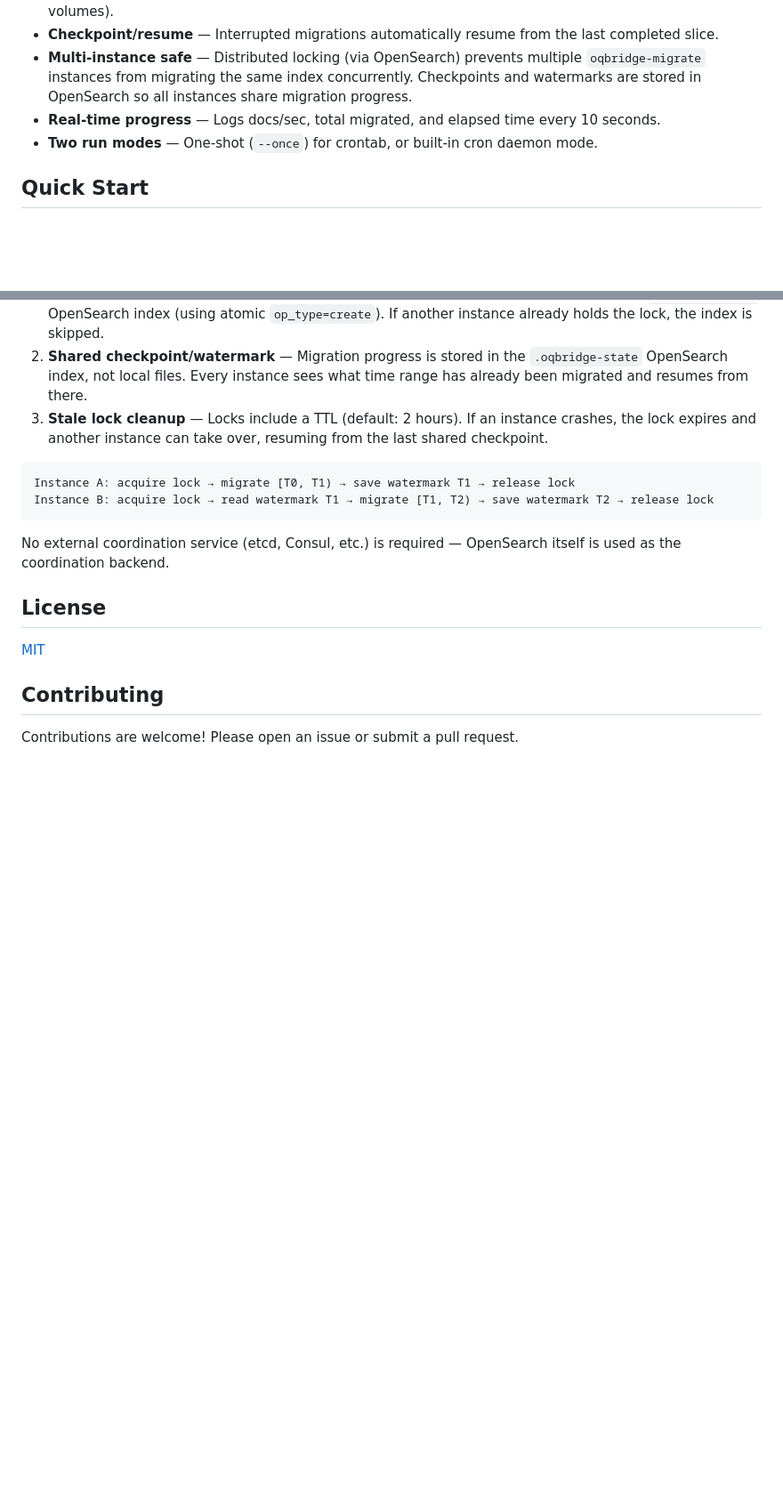
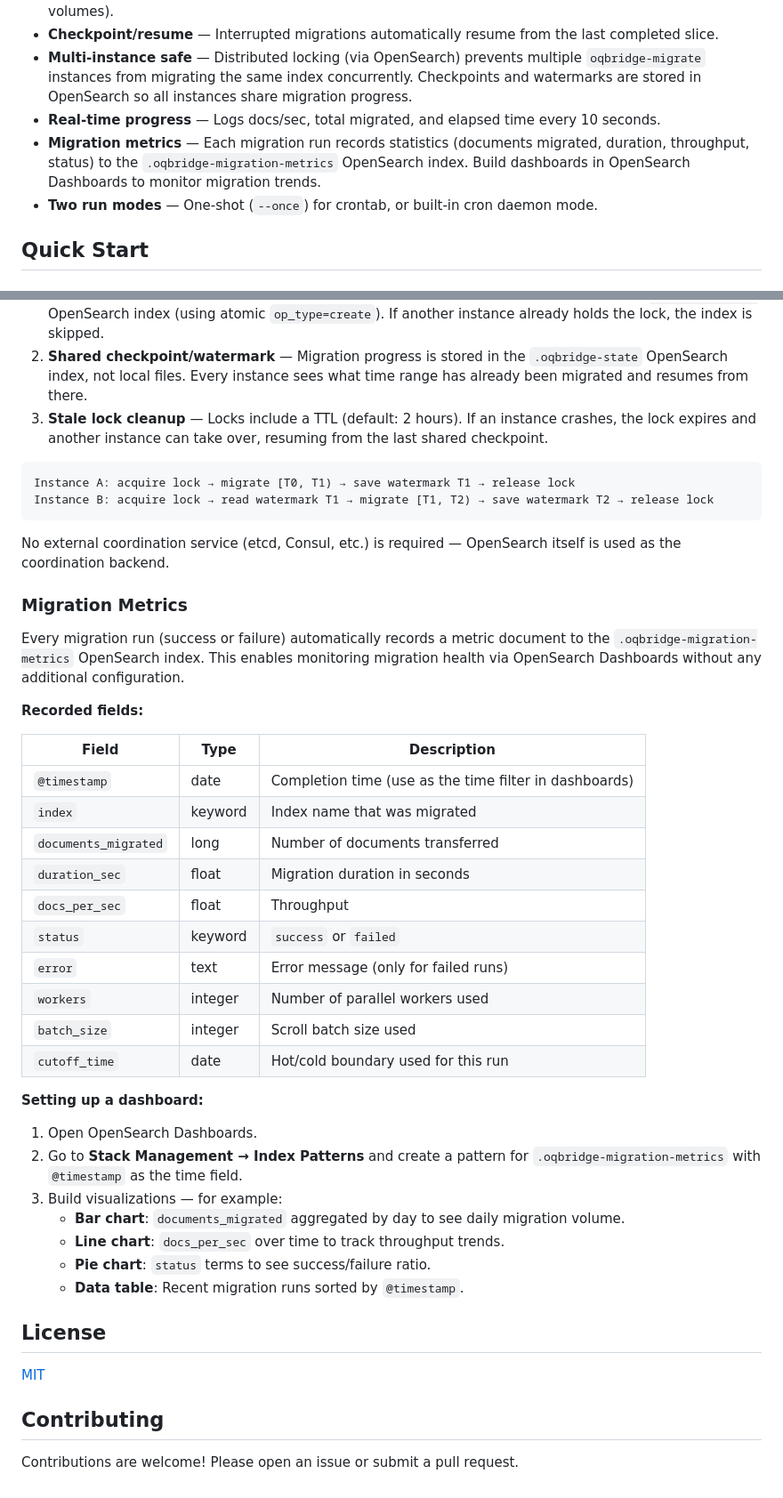
Before and after one commit to leonunix/oqbridge, a Markdown page: README.md, 2 parts joined by grey strips. Shown at 89% size. Rendered like a GitHub page; blank space fills up the shorter version.

Commit message:
add metric for migrater

```diff
--- a/README.md
+++ b/README.md
@@ -54,6 +54,7 @@ Client ──► oqbridge (proxy) ──┬──► OpenSearch  (hot, <30d)
 - **Checkpoint/resume** — Interrupted migrations automatically resume from the last completed slice.
 - **Multi-instance safe** — Distributed locking (via OpenSearch) prevents multiple `oqbridge-migrate` instances from migrating the same index concurrently. Checkpoints and watermarks are stored in OpenSearch so all instances share migration progress.
 - **Real-time progress** — Logs docs/sec, total migrated, and elapsed time every 10 seconds.
+- **Migration metrics** — Each migration run records statistics (documents migrated, duration, throughput, status) to the `.oqbridge-migration-metrics` OpenSearch index. Build dashboards in OpenSearch Dashboards to monitor migration trends.
 - **Two run modes** — One-shot (`--once`) for crontab, or built-in cron daemon mode.
 
 ## Quick Start
@@ -226,6 +227,35 @@ Instance B: acquire lock → read watermark T1 → migrate [T1, T2) → save wat
 
 No external coordination service (etcd, Consul, etc.) is required — OpenSearch itself is used as the coordination backend.
 
+### Migration Metrics
+
+Every migration run (success or failure) automatically records a metric document to the `.oqbridge-migration-metrics` OpenSearch index. This enables monitoring migration health via OpenSearch Dashboards without any additional configuration.
+
+**Recorded fields:**
+
+| Field | Type | Description |
+|-------|------|-------------|
+| `@timestamp` | date | Completion time (use as the time filter in dashboards) |
+| `index` | keyword | Index name that was migrated |
+| `documents_migrated` | long | Number of documents transferred |
+| `duration_sec` | float | Migration duration in seconds |
+| `docs_per_sec` | float | Throughput |
+| `status` | keyword | `success` or `failed` |
+| `error` | text | Error message (only for failed runs) |
+| `workers` | integer | Number of parallel workers used |
+| `batch_size` | integer | Scroll batch size used |
+| `cutoff_time` | date | Hot/cold boundary used for this run |
+
+**Setting up a dashboard:**
+
+1. Open OpenSearch Dashboards.
+2. Go to **Stack Management → Index Patterns** and create a pattern for `.oqbridge-migration-metrics` with `@timestamp` as the time field.
+3. Build visualizations — for example:
+   - **Bar chart**: `documents_migrated` aggregated by day to see daily migration volume.
+   - **Line chart**: `docs_per_sec` over time to track throughput trends.
+   - **Pie chart**: `status` terms to see success/failure ratio.
+   - **Data table**: Recent migration runs sorted by `@timestamp`.
+
 ## License
 
 [MIT](LICENSE)
```
Also changed, not shown: README_zh.md (+32 -2 lines).
